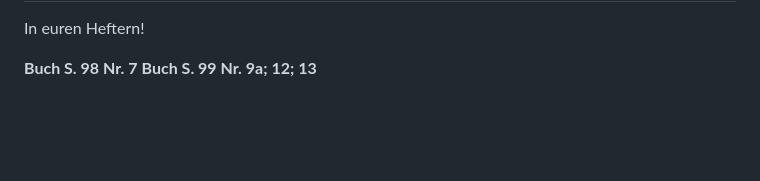
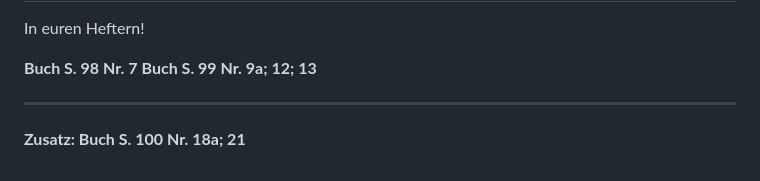
Before and after one commit to zefanja/tafelbilder, a Markdown page: src/Dezimalzahlen vergleichen.md, the part around the change. Rendered like a GitHub page; blank space fills up the shorter version.

Commit message:
* new ex

```diff
--- a/src/Dezimalzahlen vergleichen.md
+++ b/src/Dezimalzahlen vergleichen.md
@@ -355,3 +355,6 @@ E = 16
 
 **Buch S. 98 Nr. 7**
 **Buch S. 99 Nr. 9a; 12; 13**
+<hr>
+
+**Zusatz: Buch S. 100 Nr. 18a; 21**
```
